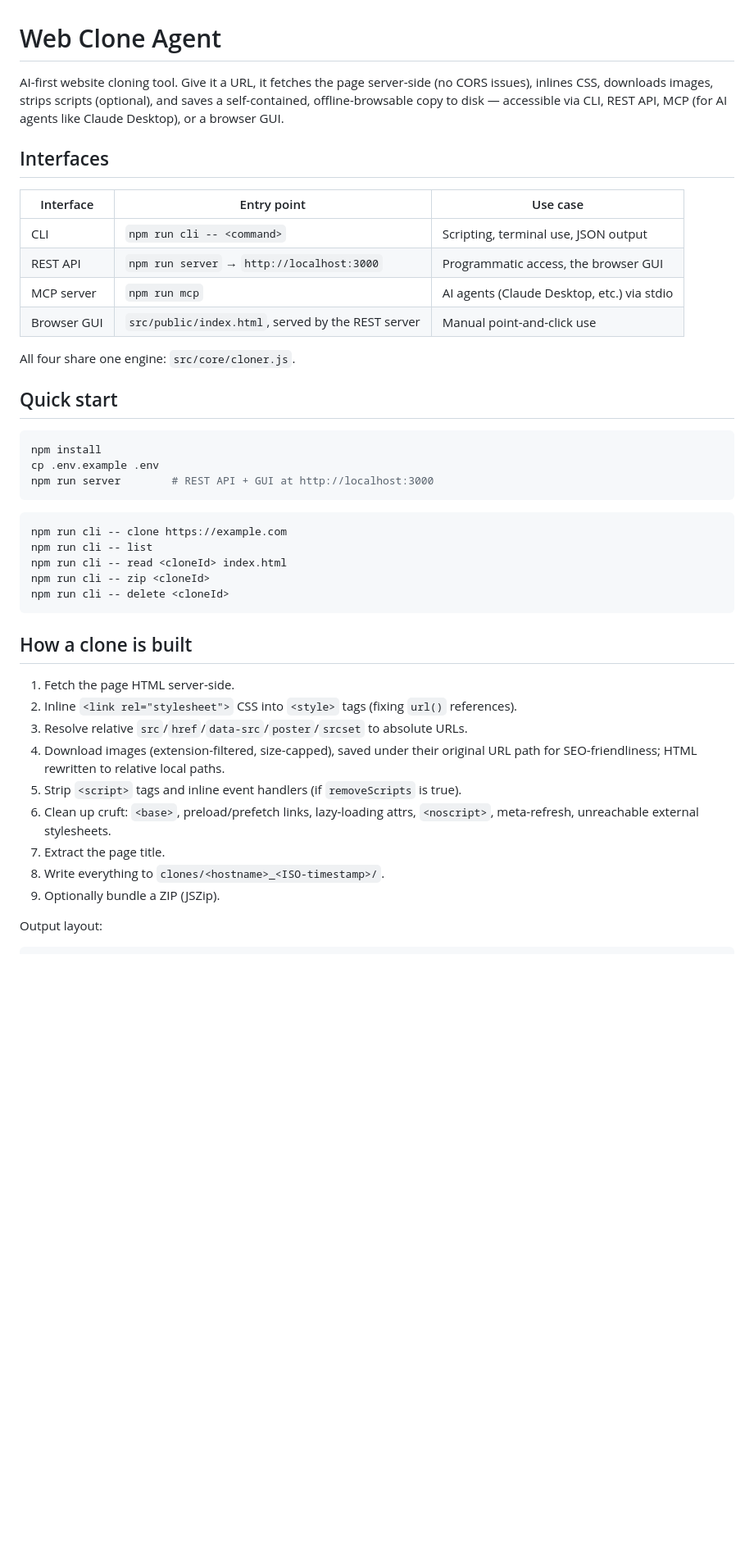
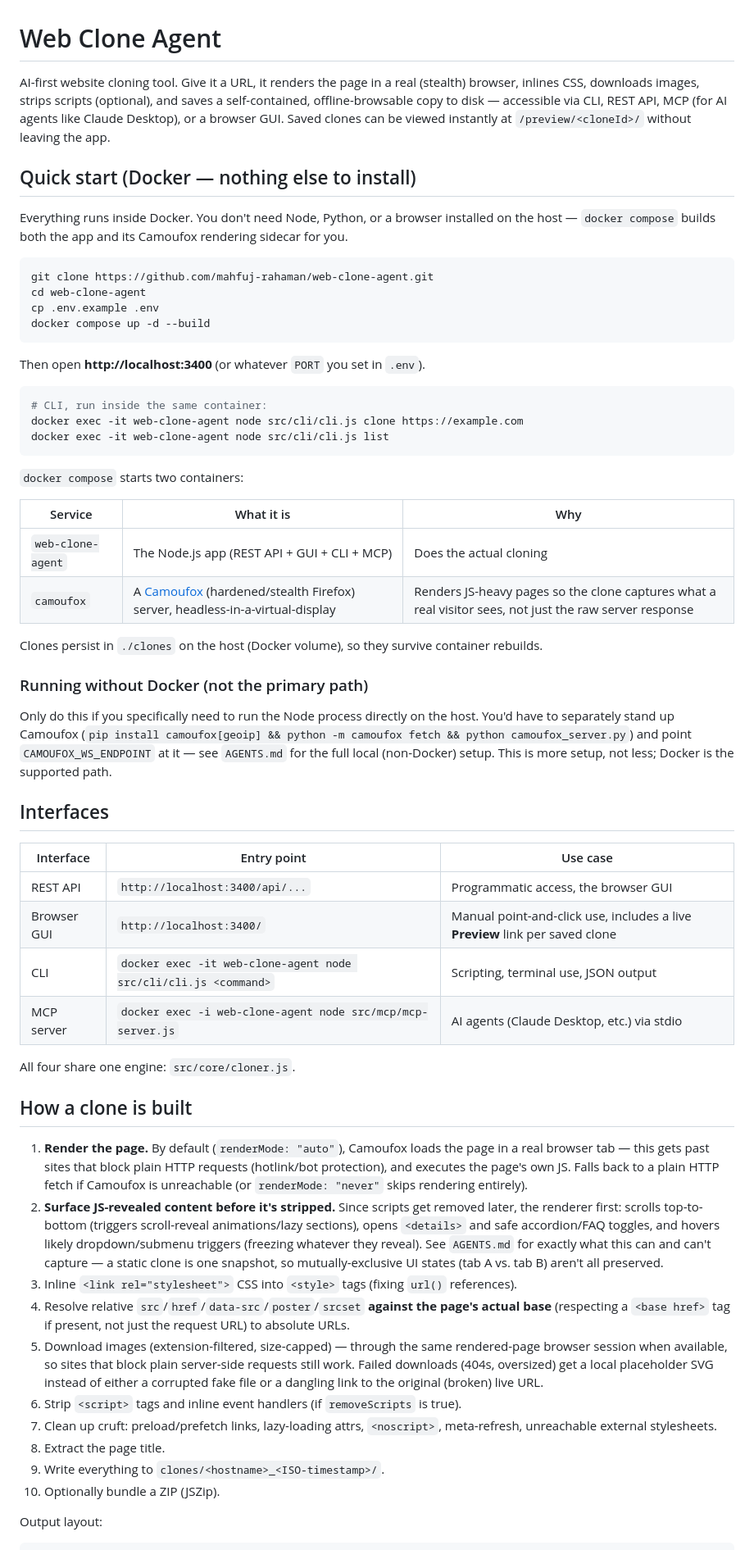
Before and after one commit to mahfuj-rahaman/web-clone-agent, a Markdown page: README.md, the part around one of its changes. Shown at 82% size. Rendered like a GitHub page; blank space fills up the shorter version.

````diff
--- a/README.md
+++ b/README.md
@@ -1,45 +1,62 @@
 # Web Clone Agent
 
-AI-first website cloning tool. Give it a URL, it fetches the page server-side (no CORS issues), inlines CSS, downloads images, strips scripts (optional), and saves a self-contained, offline-browsable copy to disk — accessible via CLI, REST API, MCP (for AI agents like Claude Desktop), or a browser GUI.
+AI-first website cloning tool. Give it a URL, it renders the page in a real (stealth) browser, inlines CSS, downloads images, strips scripts (optional), and saves a self-contained, offline-browsable copy to disk — accessible via CLI, REST API, MCP (for AI agents like Claude Desktop), or a browser GUI. Saved clones can be viewed instantly at `/preview/<cloneId>/` without leaving the app.
+
+## Quick start (Docker — nothing else to install)
+
+Everything runs inside Docker. You don't need Node, Python, or a browser installed on the host — `docker compose` builds both the app and its Camoufox rendering sidecar for you.
+
+```bash
+git clone https://github.com/mahfuj-rahaman/web-clone-agent.git
+cd web-clone-agent
+cp .env.example .env
+docker compose up -d --build
+```
+
+Then open **http://localhost:3400** (or whatever `PORT` you set in `.env`).
+
+```bash
+# CLI, run inside the same container:
+docker exec -it web-clone-agent node src/cli/cli.js clone https://example.com
+docker exec -it web-clone-agent node src/cli/cli.js list
+```
+
+`docker compose` starts two containers:
+
+| Service | What it is | Why |
+|---|---|---|
+| `web-clone-agent` | The Node.js app (REST API + GUI + CLI + MCP) | Does the actual cloning |
+| `camoufox` | A [Camoufox](https://camoufox.com) (hardened/stealth Firefox) server, headless-in-a-virtual-display | Renders JS-heavy pages so the clone captures what a real visitor sees, not just the raw server response |
+
+Clones persist in `./clones` on the host (Docker volume), so they survive container rebuilds.
+
+### Running without Docker (not the primary path)
+
+Only do this if you specifically need to run the Node process directly on the host. You'd have to separately stand up Camoufox (`pip install camoufox[geoip] && python -m camoufox fetch && python camoufox_server.py`) and point `CAMOUFOX_WS_ENDPOINT` at it — see `AGENTS.md` for the full local (non-Docker) setup. This is more setup, not less; Docker is the supported path.
 
 ## Interfaces
 
 | Interface | Entry point | Use case |
 |---|---|---|
-| CLI | `npm run cli -- <command>` | Scripting, terminal use, JSON output |
-| REST API | `npm run server` → `http://localhost:3000` | Programmatic access, the browser GUI |
-| MCP server | `npm run mcp` | AI agents (Claude Desktop, etc.) via stdio |
-| Browser GUI | `src/public/index.html`, served by the REST server | Manual point-and-click use |
+| REST API | `http://localhost:3400/api/...` | Programmatic access, the browser GUI |
+| Browser GUI | `http://localhost:3400/` | Manual point-and-click use, includes a live **Preview** link per saved clone |
+| CLI | `docker exec -it web-clone-agent node src/cli/cli.js <command>` | Scripting, terminal use, JSON output |
+| MCP server | `docker exec -i web-clone-agent node src/mcp/mcp-server.js` | AI agents (Claude Desktop, etc.) via stdio |
 
 All four share one engine: `src/core/cloner.js`.
 
-## Quick start
-
-```bash
-npm install
-cp .env.example .env
-npm run server        # REST API + GUI at http://localhost:3000
-```
-
-```bash
-npm run cli -- clone https://example.com
-npm run cli -- list
-npm run cli -- read <cloneId> index.html
-npm run cli -- zip <cloneId>
-npm run cli -- delete <cloneId>
-```
-
 ## How a clone is built
 
-1. Fetch the page HTML server-side.
-2. Inline `<link rel="stylesheet">` CSS into `<style>` tags (fixing `url()` references).
-3. Resolve relative `src`/`href`/`data-src`/`poster`/`srcset` to absolute URLs.
-4. Download images (extension-filtered, size-capped), saved under their original URL path for SEO-friendliness; HTML rewritten to relative local paths.
-5. Strip `<script>` tags and inline event handlers (if `removeScripts` is true).
-6. Clean up cruft: `<base>`, preload/prefetch links, lazy-loading attrs, `<noscript>`, meta-refresh, unreachable external stylesheets.
-7. Extract the page title.
-8. Write everything to `clones/<hostname>_<ISO-timestamp>/`.
-9. Optionally bundle a ZIP (JSZip).
+1. **Render the page.** By default (`renderMode: "auto"`), Camoufox loads the page in a real browser tab — this gets past sites that block plain HTTP requests (hotlink/bot protection), and executes the page's own JS. Falls back to a plain HTTP fetch if Camoufox is unreachable (or `renderMode: "never"` skips rendering entirely).
+2. **Surface JS-revealed content before it's stripped.** Since scripts get removed later, the renderer first: scrolls top-to-bottom (triggers scroll-reveal animations/lazy sections), opens `<details>` and safe accordion/FAQ toggles, and hovers likely dropdown/submenu triggers (freezing whatever they reveal). See `AGENTS.md` for exactly what this can and can't capture — a static clone is one snapshot, so mutually-exclusive UI states (tab A vs. tab B) aren't all preserved.
+3. Inline `<link rel="stylesheet">` CSS into `<style>` tags (fixing `url()` references).
+4. Resolve relative `src`/`href`/`data-src`/`poster`/`srcset` **against the page's actual base** (respecting a `<base href>` tag if present, not just the request URL) to absolute URLs.
+5. Download images (extension-filtered, size-capped) — through the same rendered-page browser session when available, so sites that block plain server-side requests still work. Failed downloads (404s, oversized) get a local placeholder SVG instead of either a corrupted fake file or a dangling link to the original (broken) live URL.
+6. Strip `<script>` tags and inline event handlers (if `removeScripts` is true).
+7. Clean up cruft: preload/prefetch links, lazy-loading attrs, `<noscript>`, meta-refresh, unreachable external stylesheets.
+8. Extract the page title.
+9. Write everything to `clones/<hostname>_<ISO-timestamp>/`.
+10. Optionally bundle a ZIP (JSZip).
 
 Output layout:
 ```
````
Also changed, not shown: other parts of README.md (+45 -18 lines).
